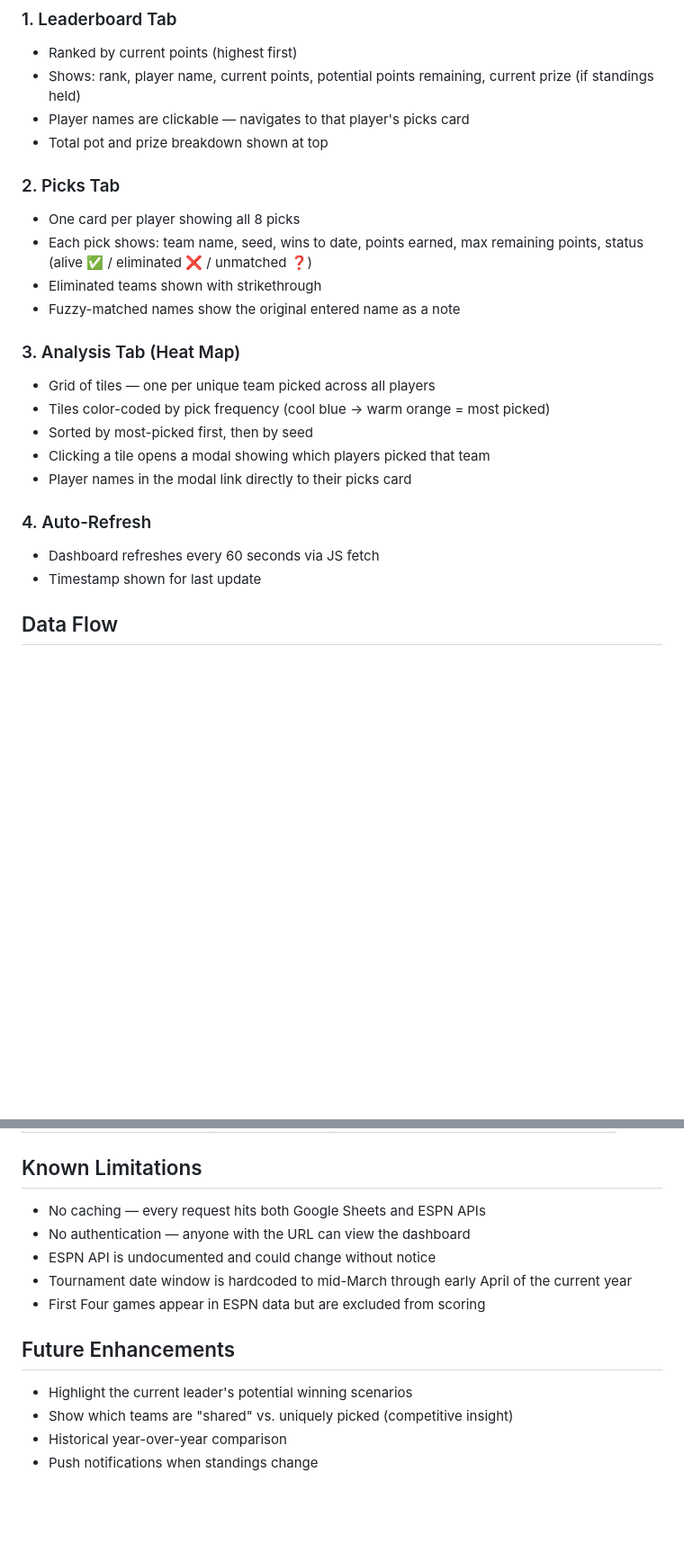
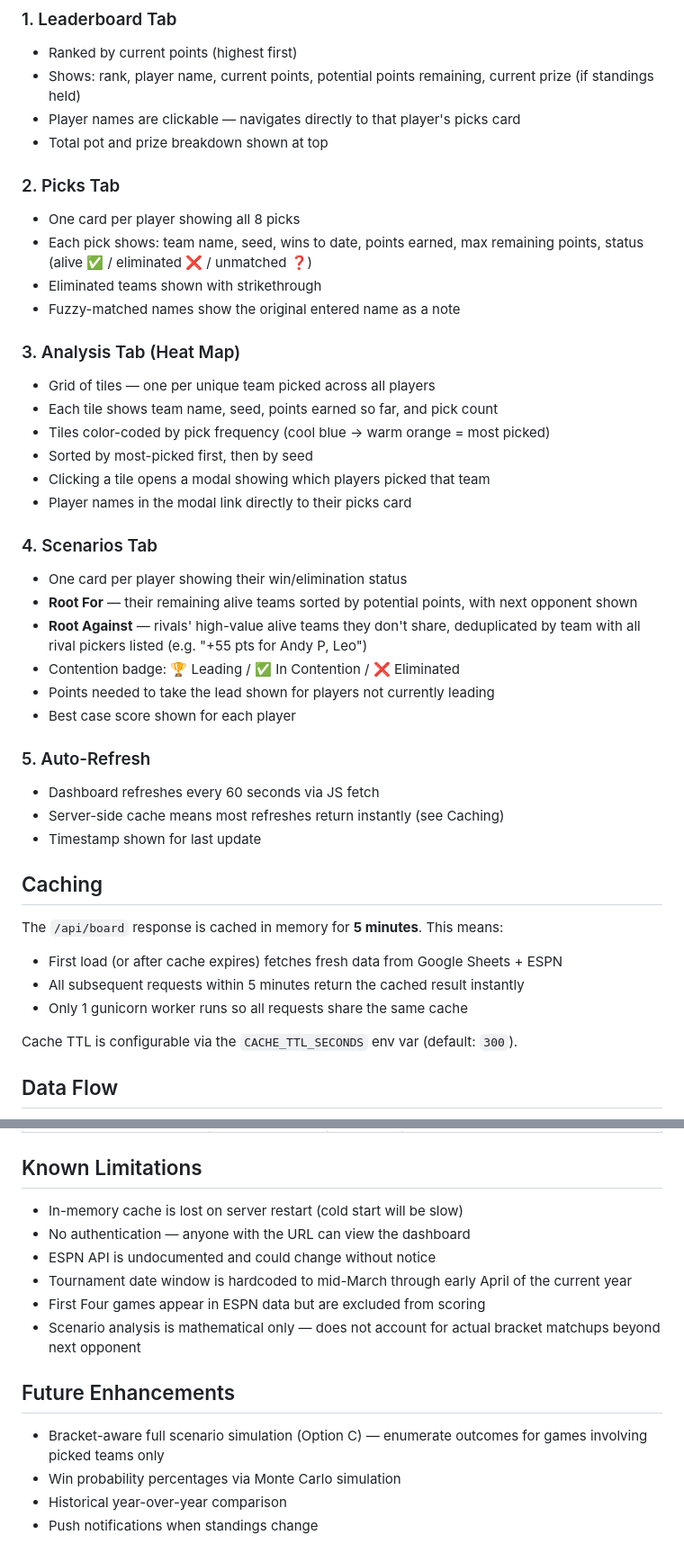
Before and after one commit to bcdray/ncaa-pick8, a Markdown page: PRD.md, 2 parts joined by grey strips. Shown at 90% size. GitHub-like rendering; blank space fills up the shorter version.

```diff
--- a/PRD.md
+++ b/PRD.md
@@ -42,7 +42,7 @@ A lightweight web app that reads player picks from a Google Sheet and enriches t
 ### 1. Leaderboard Tab
 - Ranked by current points (highest first)
 - Shows: rank, player name, current points, potential points remaining, current prize (if standings held)
-- Player names are clickable — navigates to that player's picks card
+- Player names are clickable — navigates directly to that player's picks card
 - Total pot and prize breakdown shown at top
 
 ### 2. Picks Tab
@@ -53,14 +53,33 @@ A lightweight web app that reads player picks from a Google Sheet and enriches t
 
 ### 3. Analysis Tab (Heat Map)
 - Grid of tiles — one per unique team picked across all players
+- Each tile shows team name, seed, points earned so far, and pick count
 - Tiles color-coded by pick frequency (cool blue → warm orange = most picked)
 - Sorted by most-picked first, then by seed
 - Clicking a tile opens a modal showing which players picked that team
 - Player names in the modal link directly to their picks card
 
-### 4. Auto-Refresh
+### 4. Scenarios Tab
+- One card per player showing their win/elimination status
+- **Root For** — their remaining alive teams sorted by potential points, with next opponent shown
+- **Root Against** — rivals' high-value alive teams they don't share, deduplicated by team with all rival pickers listed (e.g. "+55 pts for Andy P, Leo")
+- Contention badge: 🏆 Leading / ✅ In Contention / ❌ Eliminated
+- Points needed to take the lead shown for players not currently leading
+- Best case score shown for each player
+
+### 5. Auto-Refresh
 - Dashboard refreshes every 60 seconds via JS fetch
+- Server-side cache means most refreshes return instantly (see Caching)
 - Timestamp shown for last update
+
+## Caching
+
+The `/api/board` response is cached in memory for **5 minutes**. This means:
+- First load (or after cache expires) fetches fresh data from Google Sheets + ESPN
+- All subsequent requests within 5 minutes return the cached result instantly
+- Only 1 gunicorn worker runs so all requests share the same cache
+
+Cache TTL is configurable via the `CACHE_TTL_SECONDS` env var (default: `300`).
 
 ## Data Flow
 
@@ -202,13 +234,14 @@ NCAA_SHEET_ID="<your-sheet-id>" NCAA_GRID_TAB="2026" python app.py
 
 ## Known Limitations
-- No caching — every request hits both Google Sheets and ESPN APIs
+- In-memory cache is lost on server restart (cold start will be slow)
 - No authentication — anyone with the URL can view the dashboard
 - ESPN API is undocumented and could change without notice
 - Tournament date window is hardcoded to mid-March through early April of the current year
 - First Four games appear in ESPN data but are excluded from scoring
+- Scenario analysis is mathematical only — does not account for actual bracket matchups beyond next opponent
 
 ## Future Enhancements
-- Highlight the current leader's potential winning scenarios
-- Show which teams are "shared" vs. uniquely picked (competitive insight)
+- Bracket-aware full scenario simulation (Option C) — enumerate outcomes for games involving picked teams only
+- Win probability percentages via Monte Carlo simulation
 - Historical year-over-year comparison
 - Push notifications when standings change
```
Also changed, not shown: other parts of PRD.md (+36 -23 lines).
